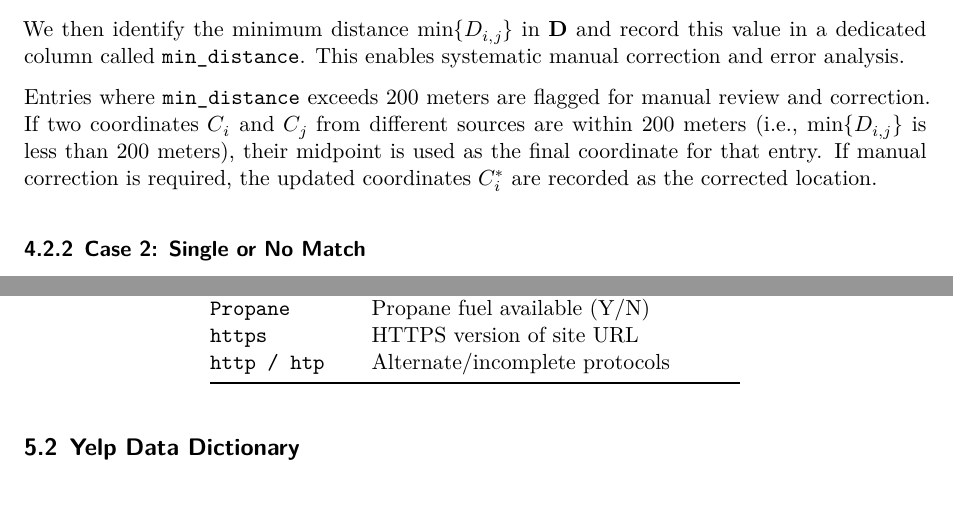
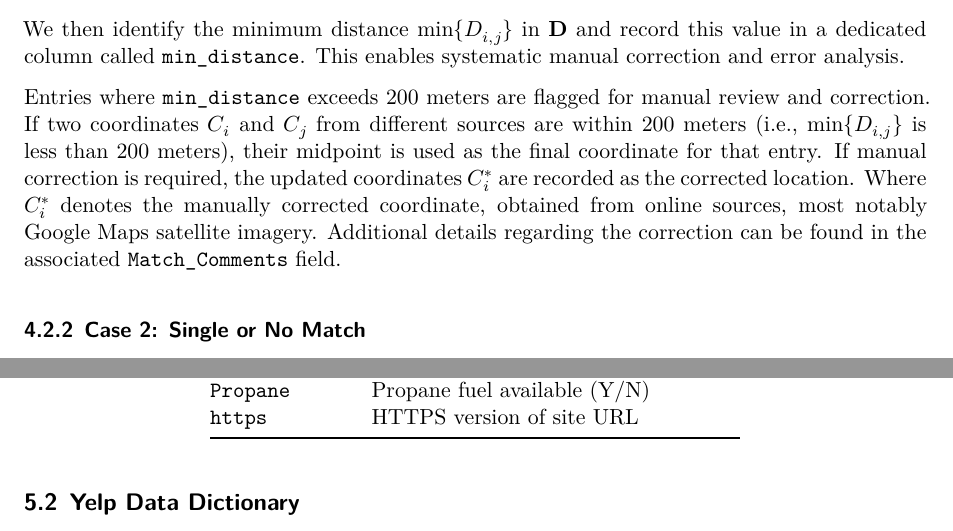
Before and after one commit to WilliamClintC/Geocoding_Documentation, a Quarto document (5.qmd): two parts of pages 5 and 8 of 10, joined at a grey line, cut so that both start at the same text, the shorter picture padded with empty space. Rendered offline with R 4.5, knitr and Pandoc in place of Quarto, then LaTeX, with nearby package versions.

Commit message:
minor clarifications on what C star means

```diff
--- a/5.qmd
+++ b/5.qmd
@@ -121,7 +121,7 @@ $$
 
 We then identify the minimum distance $\min\{D_{i,j}\}$ in $\mathbf{D}$ and record this value in a dedicated column called `min_distance`. This enables systematic manual correction and error analysis.
 
-Entries where `min_distance` exceeds 200 meters are flagged for manual review and correction. If two coordinates $C_i$ and $C_j$ from different sources are within 200 meters (i.e., $\min\{D_{i,j}\}$ is less than 200 meters), their midpoint is used as the final coordinate for that entry. If manual correction is required, the updated coordinates $C_i^*$ are recorded as the corrected location.
+Entries where `min_distance` exceeds 200 meters are flagged for manual review and correction. If two coordinates $C_i$ and $C_j$ from different sources are within 200 meters (i.e., $\min\{D_{i,j}\}$ is less than 200 meters), their midpoint is used as the final coordinate for that entry. If manual correction is required, the updated coordinates $C_i^*$ are recorded as the corrected location. Where $C_i^*$ denotes the manually corrected coordinate, obtained from online sources, most notably Google Maps satellite imagery. Additional details regarding the correction can be found in the associated `Match_Comments` field.
 
 ### Case 2: Single or No Match
 
@@ -232,7 +229,6 @@ The following table summarizes the data fields used in the truck stop dataset:
 | `Bulk Def` | Diesel exhaust fluid (DEF) availability |
 | `Propane` | Propane fuel available (Y/N) |
 | `https` | HTTPS version of site URL |
-| `http / htp` | Alternate/incomplete protocols |
 
 ## Yelp Data Dictionary
 
```
Also changed, not shown: 5.qmd (3 more changed lines).
